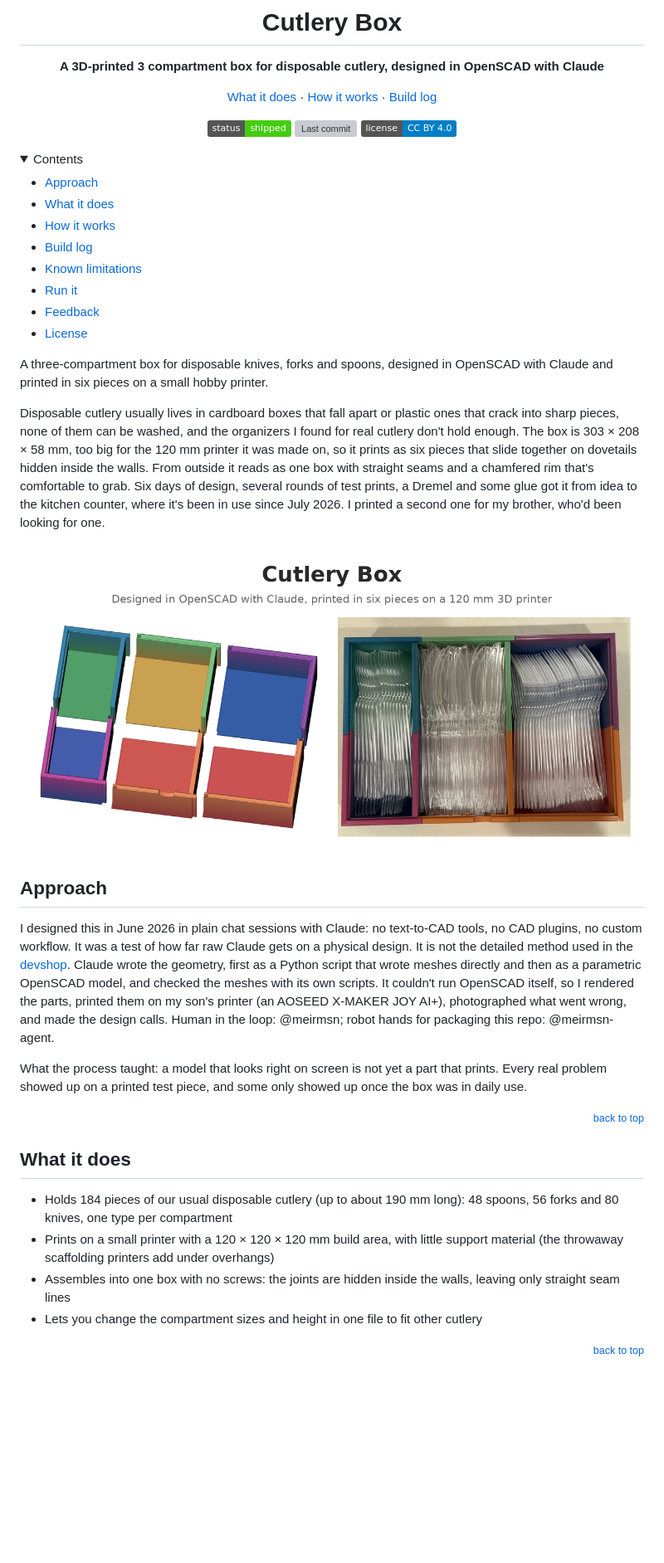
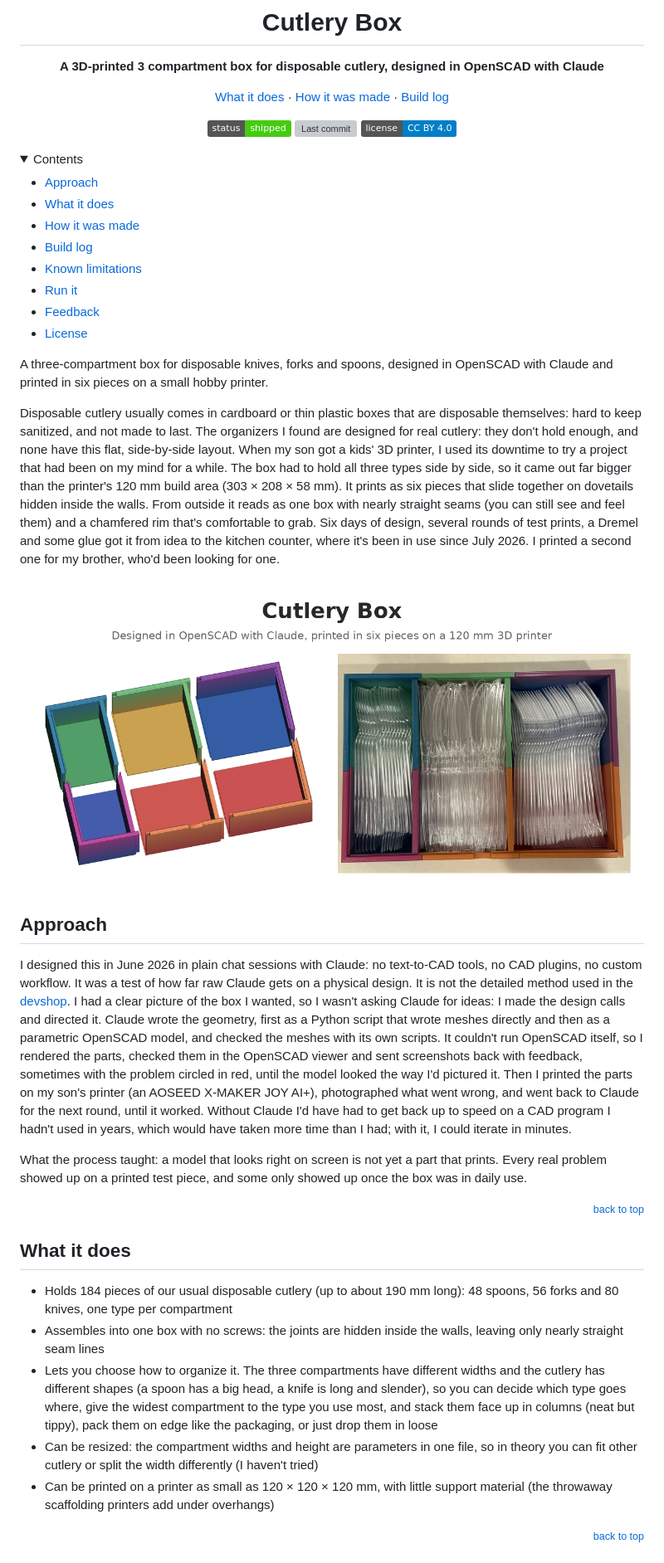
Before and after one commit to meirmsn/cutlery-box, a Markdown page: README.md, the part around one of its changes. Shown at 83% size. GitHub-like rendering; pictures changed too: docs/social-preview.png; folded sections open; badges without logos; blank space fills up the shorter version; grey boxes are pictures that could not be loaded.

```diff
--- a/README.md
+++ b/README.md
@@ -8,7 +8,7 @@
 
 **A 3D-printed 3 compartment box for disposable cutlery, designed in OpenSCAD with Claude**
 
-[What it does](#what-it-does) · [How it works](#how-it-works) · [Build log](#build-log)
+[What it does](#what-it-does) · [How it was made](#how-it-was-made) · [Build log](#build-log)
 
 ![Status: shipped](https://img.shields.io/badge/status-shipped-brightgreen)
 ![Last commit](https://img.shields.io/github/last-commit/meirmsn/cutlery-box)
@@ -21,7 +21,7 @@
 
 - [Approach](#approach)
 - [What it does](#what-it-does)
-- [How it works](#how-it-works)
+- [How it was made](#how-it-was-made)
 - [Build log](#build-log)
 - [Known limitations](#known-limitations)
 - [Run it](#run-it)
@@ -32,13 +32,13 @@
 
 A three-compartment box for disposable knives, forks and spoons, designed in OpenSCAD with Claude and printed in six pieces on a small hobby printer.
 
-Disposable cutlery usually lives in cardboard boxes that fall apart or plastic ones that crack into sharp pieces, none of them can be washed, and the organizers I found for real cutlery don't hold enough. The box is 303 × 208 × 58 mm, too big for the 120 mm printer it was made on, so it prints as six pieces that slide together on dovetails hidden inside the walls. From outside it reads as one box with straight seams and a chamfered rim that's comfortable to grab. Six days of design, several rounds of test prints, a Dremel and some glue got it from idea to the kitchen counter, where it's been in use since July 2026. I printed a second one for my brother, who'd been looking for one.
+Disposable cutlery usually comes in cardboard or thin plastic boxes that are disposable themselves: hard to keep sanitized, and not made to last. The organizers I found are designed for real cutlery: they don't hold enough, and none have this flat, side-by-side layout. When my son got a kids' 3D printer, I used its downtime to try a project that had been on my mind for a while. The box had to hold all three types side by side, so it came out far bigger than the printer's 120 mm build area (303 × 208 × 58 mm). It prints as six pieces that slide together on dovetails hidden inside the walls. From outside it reads as one box with nearly straight seams (you can still see and feel them) and a chamfered rim that's comfortable to grab. Six days of design, several rounds of test prints, a Dremel and some glue got it from idea to the kitchen counter, where it's been in use since July 2026. I printed a second one for my brother, who'd been looking for one.
 
 ![Left: a render of the six printed pieces, pulled apart, roughly in their print colours. Right: the finished box on the counter, with spoons and forks on edge in two rows and knives loosely packed in the middle](docs/social-preview.png)
 
 ## Approach
 
-I designed this in June 2026 in plain chat sessions with Claude: no text-to-CAD tools, no CAD plugins, no custom workflow. It was a test of how far raw Claude gets on a physical design. It is not the detailed method used in the [devshop](https://github.com/meirmsn/abra-kadabra). Claude wrote the geometry, first as a Python script that wrote meshes directly and then as a parametric OpenSCAD model, and checked the meshes with its own scripts. It couldn't run OpenSCAD itself, so I rendered the parts, printed them on my son's printer (an AOSEED X-MAKER JOY AI+), photographed what went wrong, and made the design calls. Human in the loop: @meirmsn; robot hands for packaging this repo: @meirmsn-agent.
+I designed this in June 2026 in plain chat sessions with Claude: no text-to-CAD tools, no CAD plugins, no custom workflow. It was a test of how far raw Claude gets on a physical design. It is not the detailed method used in the [devshop](https://github.com/meirmsn/abra-kadabra). I had a clear picture of the box I wanted, so I wasn't asking Claude for ideas: I made the design calls and directed it. Claude wrote the geometry, first as a Python script that wrote meshes directly and then as a parametric OpenSCAD model, and checked the meshes with its own scripts. It couldn't run OpenSCAD itself, so I rendered the parts, checked them in the OpenSCAD viewer and sent screenshots back with feedback, sometimes with the problem circled in red, until the model looked the way I'd pictured it. Then I printed the parts on my son's printer (an AOSEED X-MAKER JOY AI+), photographed what went wrong, and went back to Claude for the next round, until it worked. Without Claude I'd have had to get back up to speed on a CAD program I hadn't used in years, which would have taken more time than I had; with it, I could iterate in minutes.
 
 What the process taught: a model that looks right on screen is not yet a part that prints. Every real problem showed up on a printed test piece, and some only showed up once the box was in daily use.
 
@@ -47,9 +47,10 @@ What the process taught: a model that looks right on screen is not yet a part th
 ## What it does
 
 - Holds 184 pieces of our usual disposable cutlery (up to about 190 mm long): 48 spoons, 56 forks and 80 knives, one type per compartment
-- Prints on a small printer with a 120 × 120 × 120 mm build area, with little support material (the throwaway scaffolding printers add under overhangs)
-- Assembles into one box with no screws: the joints are hidden inside the walls, leaving only straight seam lines
-- Lets you change the compartment sizes and height in one file to fit other cutlery
+- Assembles into one box with no screws: the joints are hidden inside the walls, leaving only nearly straight seam lines
+- Lets you choose how to organize it. The three compartments have different widths and the cutlery has different shapes (a spoon has a big head, a knife is long and slender), so you can decide which type goes where, give the widest compartment to the type you use most, and stack them face up in columns (neat but tippy), pack them on edge like the packaging, or just drop them in loose
+- Can be resized: the compartment widths and height are parameters in one file, so in theory you can fit other cutlery or split the width differently (I haven't tried)
+- Can be printed on a printer as small as 120 × 120 × 120 mm, with little support material (the throwaway scaffolding printers add under overhangs)
 
 <p align="right"><small><a href="#readme-top">back to top</a></small></p>
 
```
Also changed, not shown: other parts of README.md (+15 -6 lines), .claude/CLAUDE.md (+10 -2 lines), docs/BUILD_LOG.md (+6 -6 lines), docs/img/renders/details.png (added), docs/img/renders/progression.png, 1 other file.
